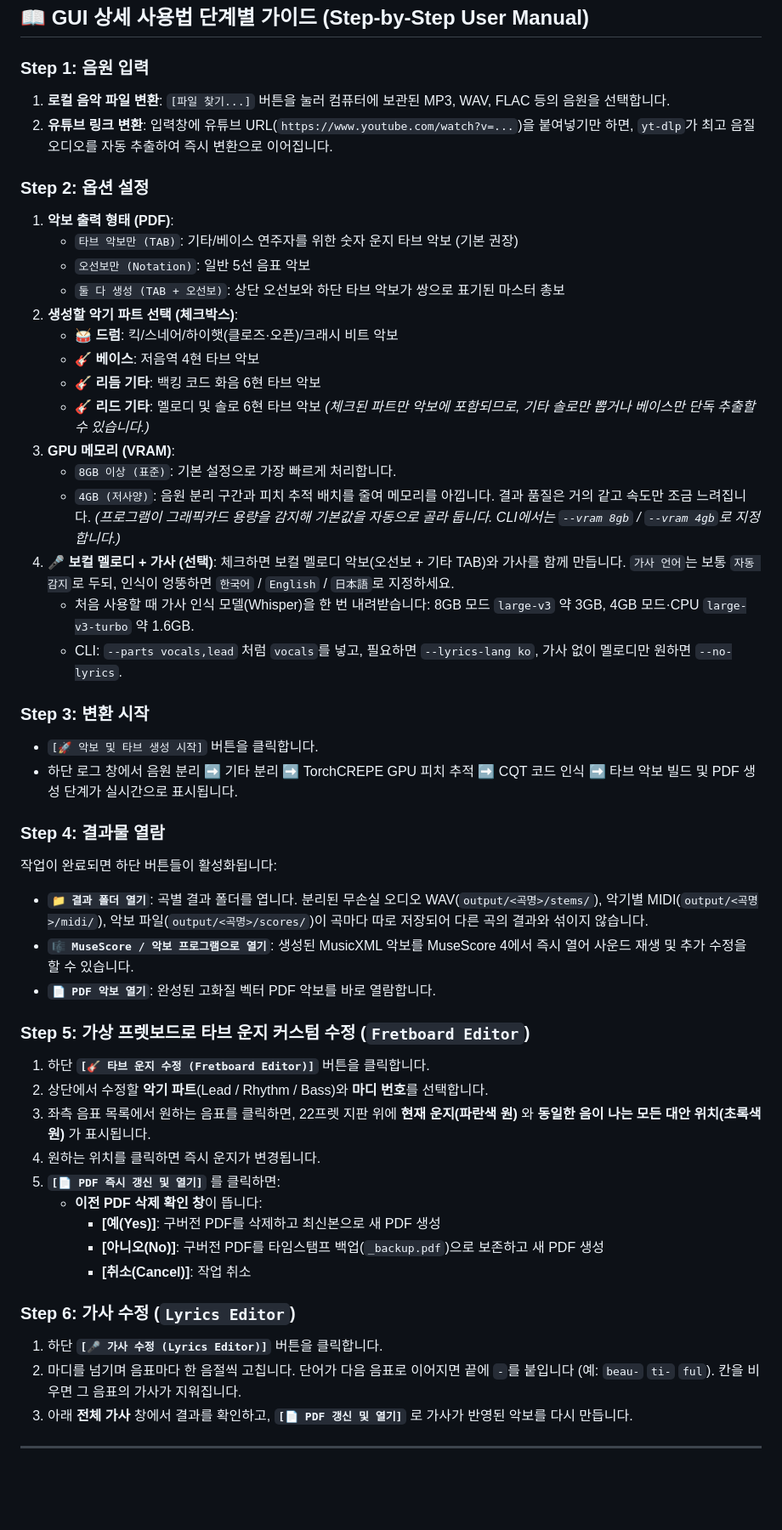
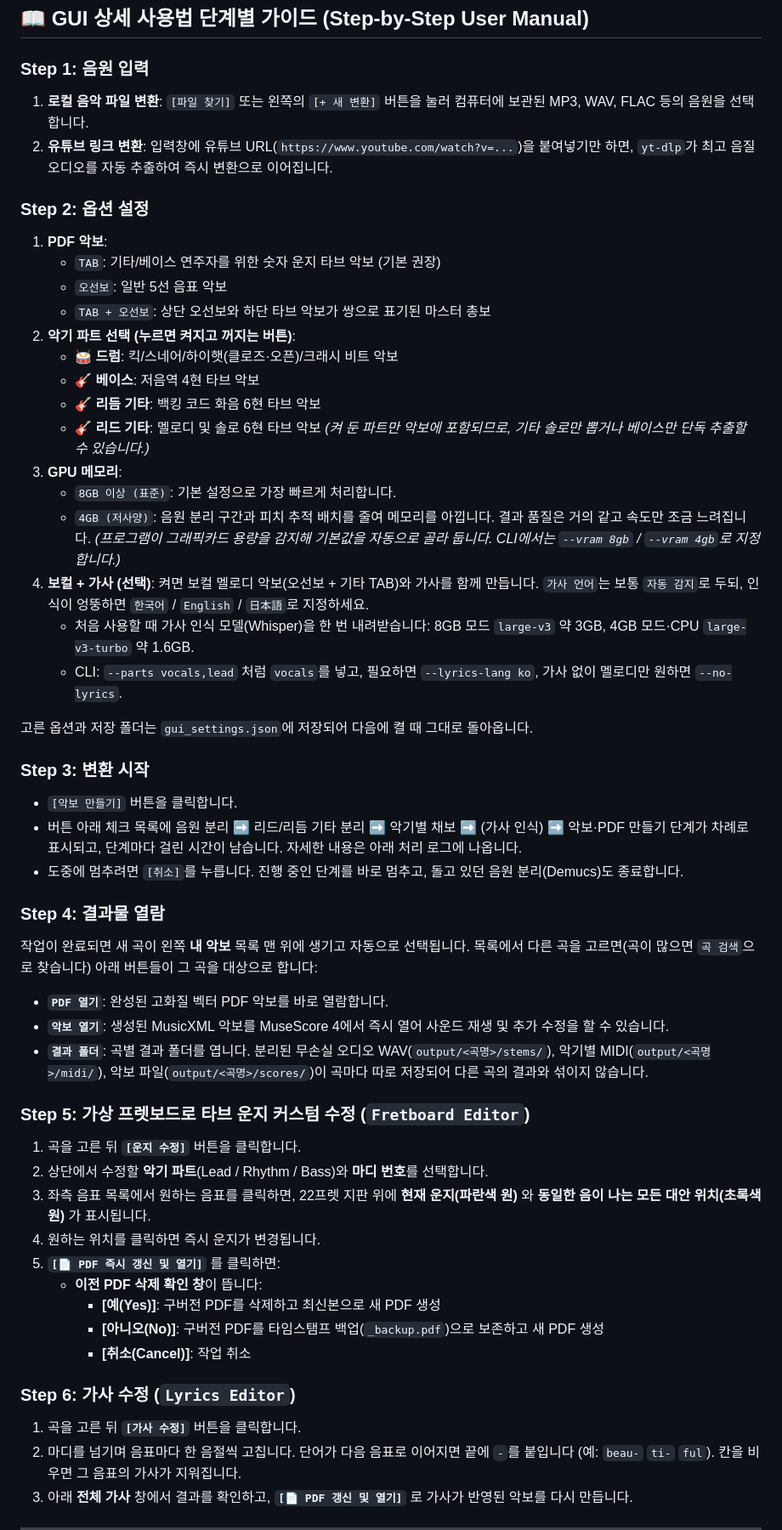
Before and after one commit to ManofKimchi08/ai-guitar-transcriber, a Markdown page: README.md, the part around one of its changes. Shown at 85% size. GitHub-like rendering; blank space fills up the shorter version.

```diff
--- a/README.md
+++ b/README.md
@@ -174,40 +174,43 @@ winget install Musescore.Musescore
 ## 📖 GUI 상세 사용법 단계별 가이드 (Step-by-Step User Manual)
 
 ### Step 1: 음원 입력
-1. **로컬 음악 파일 변환**: `[파일 찾기...]` 버튼을 눌러 컴퓨터에 보관된 MP3, WAV, FLAC 등의 음원을 선택합니다.
+1. **로컬 음악 파일 변환**: `[파일 찾기]` 또는 왼쪽의 `[+ 새 변환]` 버튼을 눌러 컴퓨터에 보관된 MP3, WAV, FLAC 등의 음원을 선택합니다.
 2. **유튜브 링크 변환**: 입력창에 유튜브 URL(`https://www.youtube.com/watch?v=...`)을 붙여넣기만 하면, `yt-dlp`가 최고 음질 오디오를 자동 추출하여 즉시 변환으로 이어집니다.
 
 ### Step 2: 옵션 설정
-1. **악보 출력 형태 (PDF)**:
-   - `타브 악보만 (TAB)`: 기타/베이스 연주자를 위한 숫자 운지 타브 악보 (기본 권장)
-   - `오선보만 (Notation)`: 일반 5선 음표 악보
-   - `둘 다 생성 (TAB + 오선보)`: 상단 오선보와 하단 타브 악보가 쌍으로 표기된 마스터 총보
-2. **생성할 악기 파트 선택 (체크박스)**:
+1. **PDF 악보**:
+   - `TAB`: 기타/베이스 연주자를 위한 숫자 운지 타브 악보 (기본 권장)
+   - `오선보`: 일반 5선 음표 악보
+   - `TAB + 오선보`: 상단 오선보와 하단 타브 악보가 쌍으로 표기된 마스터 총보
+2. **악기 파트 선택 (누르면 켜지고 꺼지는 버튼)**:
    - 🥁 **드럼**: 킥/스네어/하이햇(클로즈·오픈)/크래시 비트 악보
    - 🎸 **베이스**: 저음역 4현 타브 악보
    - 🎸 **리듬 기타**: 백킹 코드 화음 6현 타브 악보
    - 🎸 **리드 기타**: 멜로디 및 솔로 6현 타브 악보
-   *(체크된 파트만 악보에 포함되므로, 기타 솔로만 뽑거나 베이스만 단독 추출할 수 있습니다.)*
-3. **GPU 메모리 (VRAM)**:
+   *(켜 둔 파트만 악보에 포함되므로, 기타 솔로만 뽑거나 베이스만 단독 추출할 수 있습니다.)*
+3. **GPU 메모리**:
    - `8GB 이상 (표준)`: 기본 설정으로 가장 빠르게 처리합니다.
    - `4GB (저사양)`: 음원 분리 구간과 피치 추적 배치를 줄여 메모리를 아낍니다. 결과 품질은 거의 같고 속도만 조금 느려집니다.
    *(프로그램이 그래픽카드 용량을 감지해 기본값을 자동으로 골라 둡니다. CLI에서는 `--vram 8gb` / `--vram 4gb`로 지정합니다.)*
-4. **🎤 보컬 멜로디 + 가사 (선택)**: 체크하면 보컬 멜로디 악보(오선보 + 기타 TAB)와 가사를 함께 만듭니다. `가사 언어`는 보통 `자동 감지`로 두되, 인식이 엉뚱하면 `한국어` / `English` / `日本語`로 지정하세요.
+4. **보컬 + 가사 (선택)**: 켜면 보컬 멜로디 악보(오선보 + 기타 TAB)와 가사를 함께 만듭니다. `가사 언어`는 보통 `자동 감지`로 두되, 인식이 엉뚱하면 `한국어` / `English` / `日本語`로 지정하세요.
    - 처음 사용할 때 가사 인식 모델(Whisper)을 한 번 내려받습니다: 8GB 모드 `large-v3` 약 3GB, 4GB 모드·CPU `large-v3-turbo` 약 1.6GB.
    - CLI: `--parts vocals,lead` 처럼 `vocals`를 넣고, 필요하면 `--lyrics-lang ko`, 가사 없이 멜로디만 원하면 `--no-lyrics`.
 
+고른 옵션과 저장 폴더는 `gui_settings.json`에 저장되어 다음에 켤 때 그대로 돌아옵니다.
+
 ### Step 3: 변환 시작
-- `[🚀 악보 및 타브 생성 시작]` 버튼을 클릭합니다.
-- 하단 로그 창에서 음원 분리 ➡️ 기타 분리 ➡️ TorchCREPE GPU 피치 추적 ➡️ CQT 코드 인식 ➡️ 타브 악보 빌드 및 PDF 생성 단계가 실시간으로 표시됩니다.
+- `[악보 만들기]` 버튼을 클릭합니다.
+- 버튼 아래 체크 목록에 음원 분리 ➡️ 리드/리듬 기타 분리 ➡️ 악기별 채보 ➡️ (가사 인식) ➡️ 악보·PDF 만들기 단계가 차례로 표시되고, 단계마다 걸린 시간이 남습니다. 자세한 내용은 아래 처리 로그에 나옵니다.
+- 도중에 멈추려면 `[취소]`를 누릅니다. 진행 중인 단계를 바로 멈추고, 돌고 있던 음원 분리(Demucs)도 종료합니다.
 
 ### Step 4: 결과물 열람
-작업이 완료되면 하단 버튼들이 활성화됩니다:
-- **`📁 결과 폴더 열기`**: 곡별 결과 폴더를 엽니다. 분리된 무손실 오디오 WAV(`output/<곡명>/stems/`), 악기별 MIDI(`output/<곡명>/midi/`), 악보 파일(`output/<곡명>/scores/`)이 곡마다 따로 저장되어 다른 곡의 결과와 섞이지 않습니다.
-- **`🎼 MuseScore / 악보 프로그램으로 열기`**: 생성된 MusicXML 악보를 MuseScore 4에서 즉시 열어 사운드 재생 및 추가 수정을 할 수 있습니다.
-- **`📄 PDF 악보 열기`**: 완성된 고화질 벡터 PDF 악보를 바로 열람합니다.
+작업이 완료되면 새 곡이 왼쪽 **내 악보** 목록 맨 위에 생기고 자동으로 선택됩니다. 목록에서 다른 곡을 고르면(곡이 많으면 `곡 검색`으로 찾습니다) 아래 버튼들이 그 곡을 대상으로 합니다:
+- **`PDF 열기`**: 완성된 고화질 벡터 PDF 악보를 바로 열람합니다.
+- **`악보 열기`**: 생성된 MusicXML 악보를 MuseScore 4에서 즉시 열어 사운드 재생 및 추가 수정을 할 수 있습니다.
+- **`결과 폴더`**: 곡별 결과 폴더를 엽니다. 분리된 무손실 오디오 WAV(`output/<곡명>/stems/`), 악기별 MIDI(`output/<곡명>/midi/`), 악보 파일(`output/<곡명>/scores/`)이 곡마다 따로 저장되어 다른 곡의 결과와 섞이지 않습니다.
 
 ### Step 5: 가상 프렛보드로 타브 운지 커스텀 수정 (`Fretboard Editor`)
-1. 하단 **`[🎸 타브 운지 수정 (Fretboard Editor)]`** 버튼을 클릭합니다.
+1. 곡을 고른 뒤 **`[운지 수정]`** 버튼을 클릭합니다.
 2. 상단에서 수정할 **악기 파트**(Lead / Rhythm / Bass)와 **마디 번호**를 선택합니다.
 3. 좌측 음표 목록에서 원하는 음표를 클릭하면, 22프렛 지판 위에 **현재 운지(파란색 원)** 와 **동일한 음이 나는 모든 대안 위치(초록색 원)** 가 표시됩니다.
 4. 원하는 위치를 클릭하면 즉시 운지가 변경됩니다.
@@ -218,7 +221,7 @@ winget install Musescore.Musescore
      - **[취소(Cancel)]**: 작업 취소
 
 ### Step 6: 가사 수정 (`Lyrics Editor`)
-1. 하단 **`[🎤 가사 수정 (Lyrics Editor)]`** 버튼을 클릭합니다.
+1. 곡을 고른 뒤 **`[가사 수정]`** 버튼을 클릭합니다.
 2. 마디를 넘기며 음표마다 한 음절씩 고칩니다. 단어가 다음 음표로 이어지면 끝에 `-`를 붙입니다 (예: `beau-` `ti-` `ful`). 칸을 비우면 그 음표의 가사가 지워집니다.
 3. 아래 **전체 가사** 창에서 결과를 확인하고, **`[📄 PDF 갱신 및 열기]`** 로 가사가 반영된 악보를 다시 만듭니다.
 
```
Also changed, not shown: other parts of README.md (+4 -4 lines), docs/images/gui_main.png, 6 other files.
